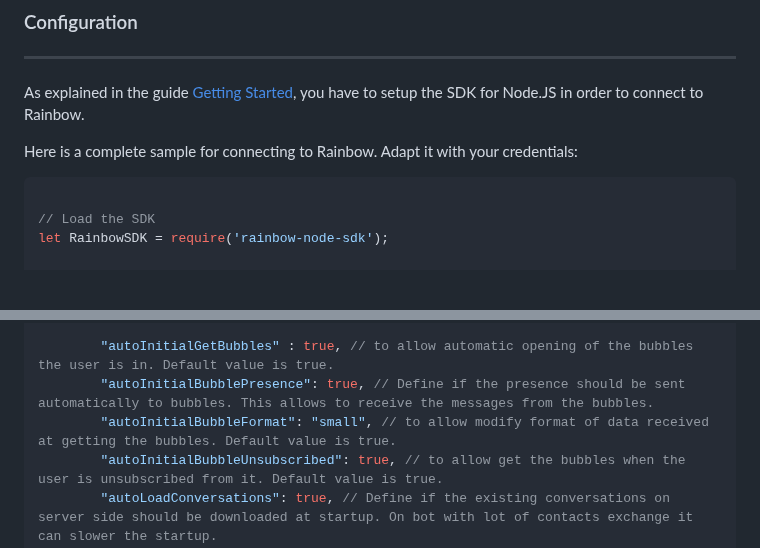
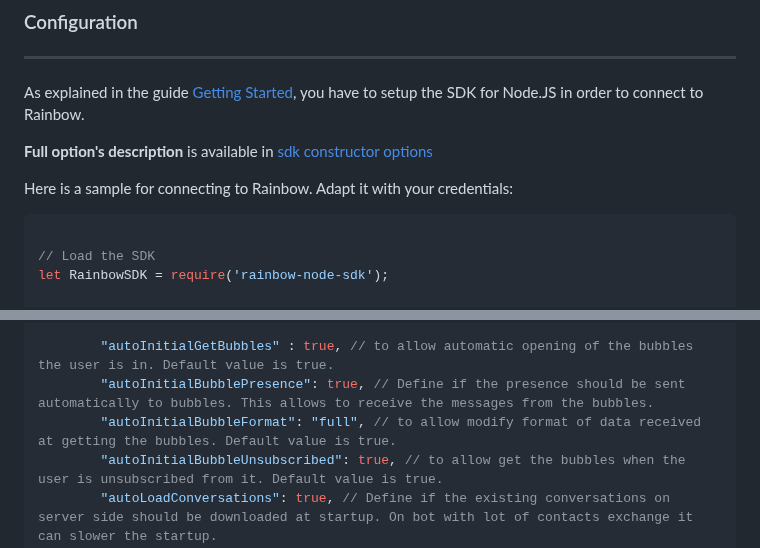
Before and after one commit to Rainbow-CPaaS/Rainbow-Node-SDK, a Markdown page: guide/Connecting_to_Rainbow_XMPP_Mode.md, 2 parts joined by grey strips. Rendered like a GitHub page; blank space fills up the shorter version.

Commit message:
Connecting_to_Rainbow_XMPP_Mode

````diff
--- a/guide/Connecting_to_Rainbow_XMPP_Mode.md
+++ b/guide/Connecting_to_Rainbow_XMPP_Mode.md
@@ -15,7 +15,9 @@ This tutorial will explain in details what you have to do and how it works.
 
 As explained in the guide [Getting Started](/doc/sdk/node/guides/Getting_Started), you have to setup the SDK for Node.JS in order to connect to Rainbow.
 
-Here is a complete sample for connecting to Rainbow. Adapt it with your credentials:
+**Full option's description** is available in [sdk constructor options](/doc/sdk/node/api/sdk#sdkconstructoroptions)
+
+Here is a sample for connecting to Rainbow. Adapt it with your credentials:
 
 
 ```js
@@ -83,7 +85,7 @@ let options = {
 
         "autoInitialGetBubbles" : true, // to allow automatic opening of the bubbles the user is in. Default value is true.
         "autoInitialBubblePresence": true, // Define if the presence should be sent automatically to bubbles. This allows to receive the messages from the bubbles.
-        "autoInitialBubbleFormat": "small", // to allow modify format of data received at getting the bubbles. Default value is true.
+        "autoInitialBubbleFormat": "full", // to allow modify format of data received at getting the bubbles. Default value is true.
         "autoInitialBubbleUnsubscribed": true, // to allow get the bubbles when the user is unsubscribed from it. Default value is true.
         "autoLoadConversations": true, // Define if the existing conversations on server side should be downloaded at startup. On bot with lot of contacts exchange it can slower the startup.
         "autoLoadContacts": true // Define if the contacts from the network (the roster) should be loaded at startup.
````
